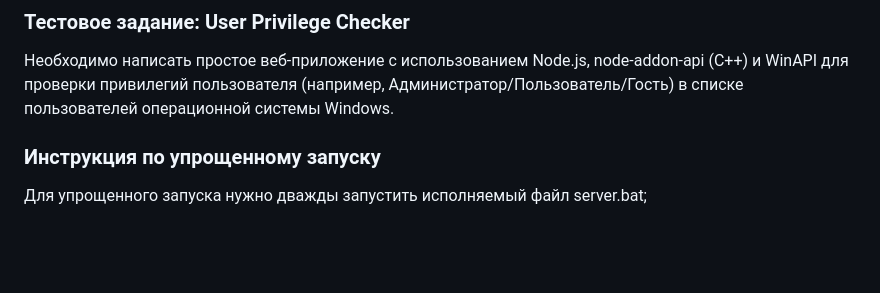
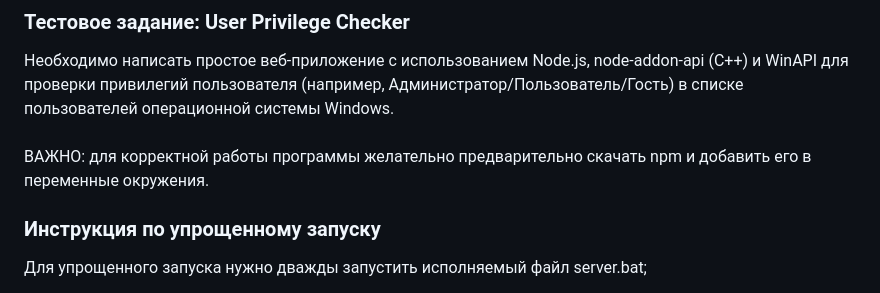
Before and after one commit to rob228rob/UserPrvilegeChecker, a Markdown page: README.md, the part around the change. Rendered like a GitHub page; blank space fills up the shorter version.

```diff
--- a/README.md
+++ b/README.md
@@ -1,6 +1,10 @@
 ### Тестовое задание: User Privilege Checker
 
 Необходимо написать простое веб-приложение с использованием Node.js, node-addon-api (C++) и WinAPI для проверки привилегий пользователя (например, Администратор/Пользователь/Гость) в списке пользователей операционной системы Windows.
+
+###
+
+ВАЖНО: для корректной работы программы желательно предварительно скачать npm и добавить его в переменные окружения.
 
 ### Инструкция по упрощенному запуску
 
```
